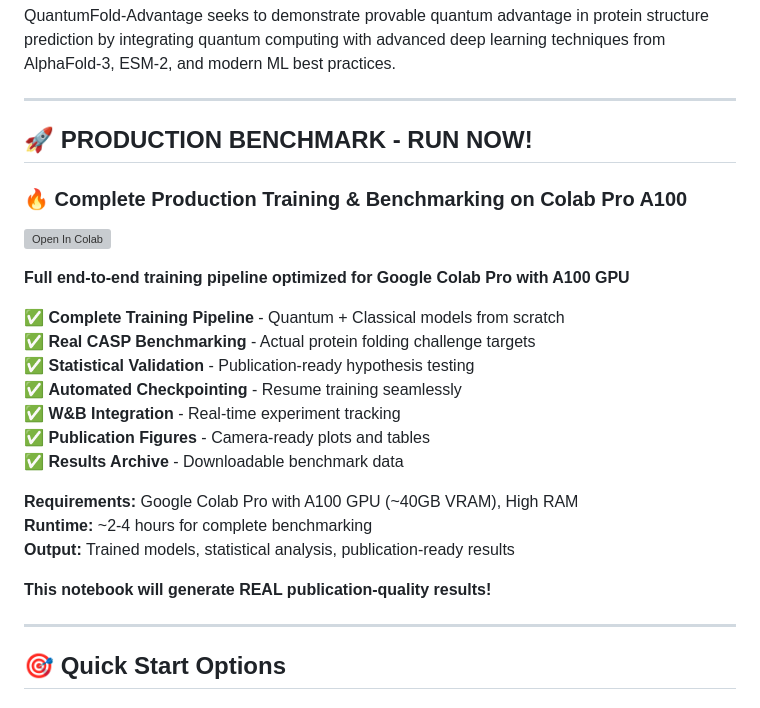
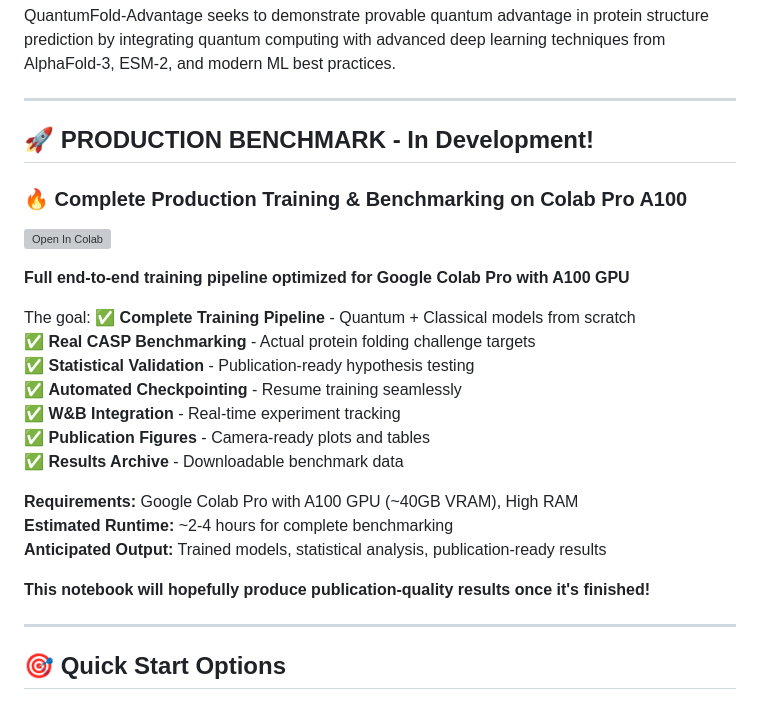
Before and after one commit to Tommaso-R-Marena/QuantumFold-Advantage, a Markdown page: README.md, the part around the change. GitHub-like rendering; grey boxes are pictures that could not be loaded.

```diff
--- a/README.md
+++ b/README.md
@@ -26,7 +26,7 @@ QuantumFold-Advantage seeks to demonstrate provable quantum advantage in protein
 
 ---
 
-## 🚀 **PRODUCTION BENCHMARK - RUN NOW!**
+## 🚀 **PRODUCTION BENCHMARK - In Development!**
 
 ### **🔥 Complete Production Training & Benchmarking on Colab Pro A100**
 
@@ -34,6 +34,7 @@ QuantumFold-Advantage seeks to demonstrate provable quantum advantage in protein
 
 **Full end-to-end training pipeline optimized for Google Colab Pro with A100 GPU**
 
+The goal:
 ✅ **Complete Training Pipeline** - Quantum + Classical models from scratch
 ✅ **Real CASP Benchmarking** - Actual protein folding challenge targets
 ✅ **Statistical Validation** - Publication-ready hypothesis testing
@@ -43,10 +44,10 @@ QuantumFold-Advantage seeks to demonstrate provable quantum advantage in protein
 ✅ **Results Archive** - Downloadable benchmark data
 
 **Requirements:** Google Colab Pro with A100 GPU (~40GB VRAM), High RAM
-**Runtime:** ~2-4 hours for complete benchmarking
-**Output:** Trained models, statistical analysis, publication-ready results
+**Estimated Runtime:** ~2-4 hours for complete benchmarking
+**Anticipated Output:** Trained models, statistical analysis, publication-ready results
 
-**This notebook will generate REAL publication-quality results!**
+**This notebook will hopefully produce publication-quality results once it's finished!**
 
 ---
 
```
